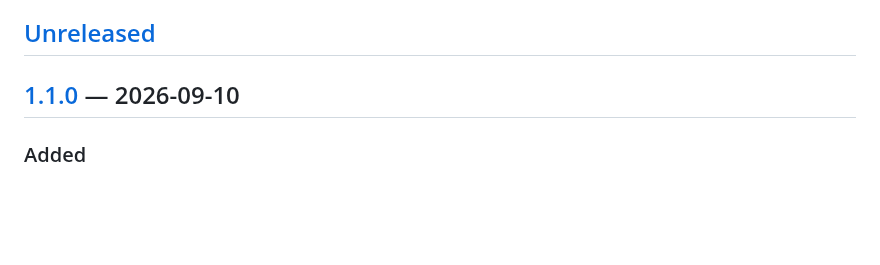
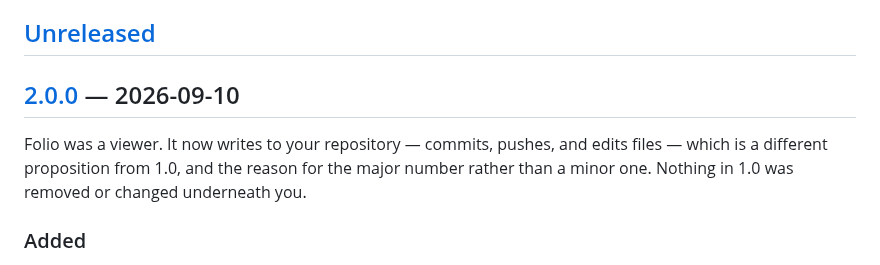
Before and after one commit to rwijnen/folio-viewer, a Markdown page: CHANGELOG.md, the part around one of its changes. Rendered like a GitHub page; blank space fills up the shorter version.

```diff
--- a/CHANGELOG.md
+++ b/CHANGELOG.md
@@ -6,7 +6,11 @@ All notable changes to Folio are recorded here. The format follows
 
 ## [Unreleased]
 
-## [1.1.0] — 2026-09-10
+## [2.0.0] — 2026-09-10
+
+Folio was a viewer. It now writes to your repository — commits, pushes, and edits files —
+which is a different proposition from 1.0, and the reason for the major number rather than
+a minor one. Nothing in 1.0 was removed or changed underneath you.
 
 ### Added
 
```
Also changed, not shown: other parts of CHANGELOG.md (+2 -2 lines), CONTRIBUTING.md (+14 -2 lines), README.md (+6 -0 lines), Docs/git-status.png (added), Docs/groups.png (added), Docs/history.png (added), Docs/tabs.png, 2 other files.
